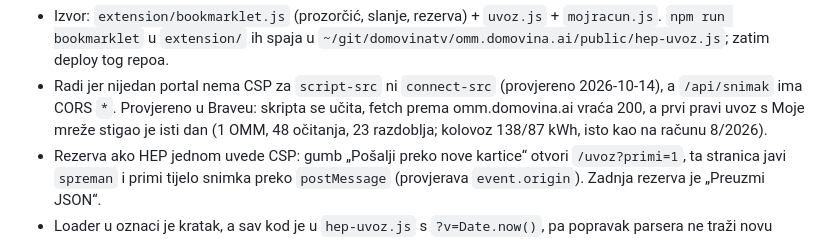
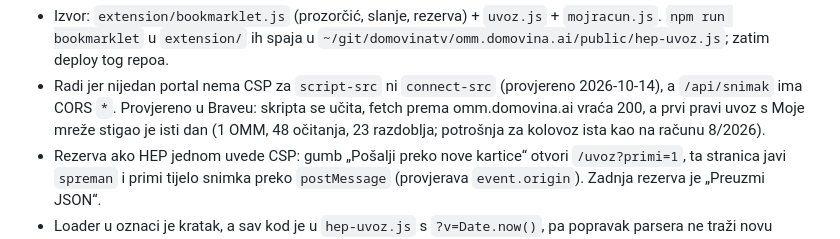
Before and after one commit to stepanic/flutter_moja_mreza, a Markdown page: docs/2026-10-14-uvoz-bez-instalacije.md, the part around the change. GitHub-like rendering.

Commit message:
docs(uvoz): bez osobnih kWh u opisu testa
Co-Authored-By: Claude Opus 5.5 <noreply@anthropic.com>

```diff
--- a/docs/2026-10-14-uvoz-bez-instalacije.md
+++ b/docs/2026-10-14-uvoz-bez-instalacije.md
@@ -39,8 +39,8 @@ sequenceDiagram
 - Radi jer nijedan portal nema CSP za `script-src` ni `connect-src`
   (provjereno 2026-10-14), a `/api/snimak` ima CORS `*`. Provjereno u Braveu:
   skripta se učita, fetch prema omm.domovina.ai vraća 200, a prvi pravi uvoz s
-  Moje mreže stigao je isti dan (1 OMM, 48 očitanja, 23 razdoblja; kolovoz
-  138/87 kWh, isto kao na računu 8/2026).
+  Moje mreže stigao je isti dan (1 OMM, 48 očitanja, 23 razdoblja; potrošnja
+  za kolovoz ista kao na računu 8/2026).
 - Rezerva ako HEP jednom uvede CSP: gumb „Pošalji preko nove kartice“ otvori
   `/uvoz?primi=1`, ta stranica javi `spreman` i primi tijelo snimka preko
   `postMessage` (provjerava `event.origin`). Zadnja rezerva je „Preuzmi JSON“.
```
